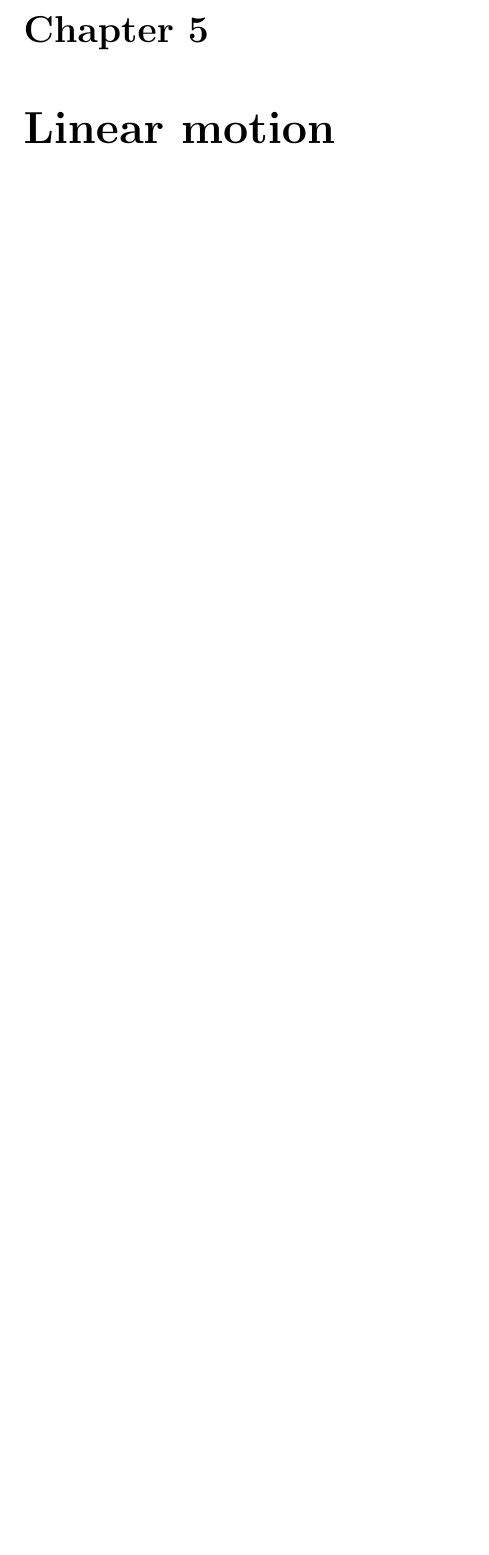
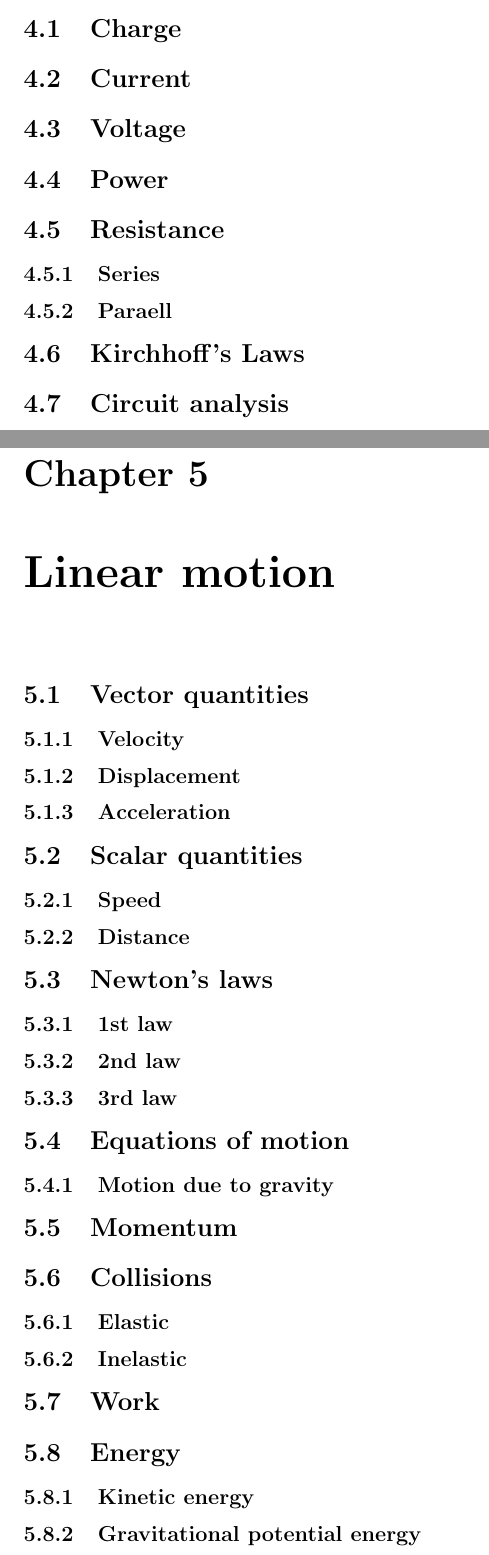
Before and after one commit to Lachlan-Ikeguchi/Physics, a LaTeX book (Physics.tex): part of page 21 of 23 before the commit and two parts of pages 21 and 23 of 25 after it, the two joined at a grey line, cut at the place of the change, the shorter picture padded with empty space. Compiled offline with pdfLaTeX.

Commit message:
headings

```diff
--- a/Physics.tex
+++ b/Physics.tex
@@ -54,6 +64,58 @@ Heat is defined as the rate of transfer of internal energy.
 
 \chapter{Electrical circuits}
+\section{Charge}
+
+\section{Current}
+
+\section{Voltage}
+
+\section{Power}
+
+\section{Resistance}
+\subsection{Series}
+
+\subsection{Paraell}
+
+\section{Kirchhoff's Laws}
+
+\section{Circuit analysis}
 
 \chapter{Linear motion}
+\section{Vector quantities}
+\subsection{Velocity}
+
+\subsection{Displacement}
+
+\subsection{Acceleration}
+
+\section{Scalar quantities}
+\subsection{Speed}
+
+\subsection{Distance}
+
+\section{Newton's laws}
+\subsection{1st law}
+
+\subsection{2nd law}
+
+\subsection{3rd law}
+
+\section{Equations of motion}
+
+\subsection{Motion due to gravity}
+
+\section{Momentum}
+
+\section{Collisions}
+\subsection{Elastic}
+
+\subsection{Inelastic}
+
+\section{Work}
+
+\section{Energy}
+\subsection{Kinetic energy}
+
+\subsection{Gravitational potential energy}
 
 \chapter{Waves and Light}
```
Also changed, not shown: Physics.tex (26 more changed lines).
